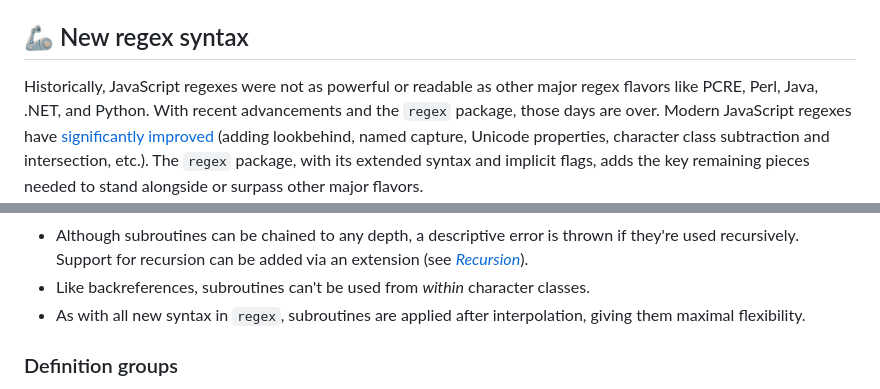
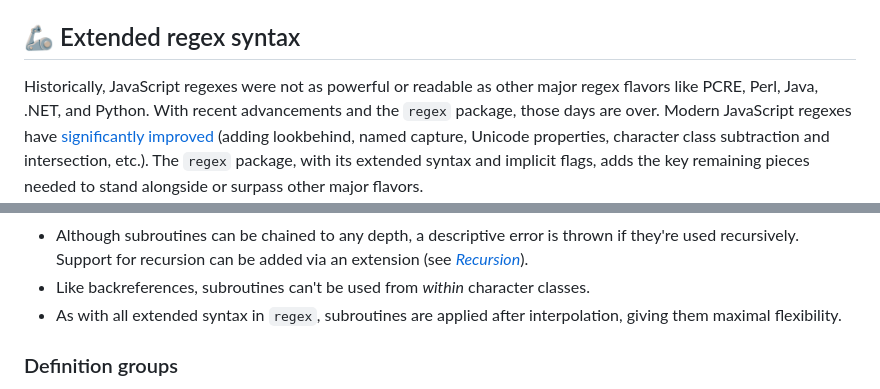
Before and after one commit to slevithan/regex, a Markdown page: README.md, 2 parts joined by grey strips. Rendered like a GitHub page; folded sections open.

```diff
--- a/README.md
+++ b/README.md
@@ -133,7 +133,7 @@ Additionally, JavaScript regex syntax is hard to write and even harder to read a
 
 `regex` adds all of these features and returns native `RegExp` instances. It always uses flag <kbd>v</kbd> (already a best practice for new regexes) so you never forget to turn it on and don't have to worry about the differences in other parsing modes (in environments without native <kbd>v</kbd>, flag <kbd>u</kbd> is automatically used instead while applying <kbd>v</kbd>'s escaping rules so your regexes are forward and backward compatible). It also supports atomic groups via `(?>…)` to help you improve the performance of your regexes and avoid catastrophic backtracking. And it gives you best-in-class, context-aware interpolation of `RegExp` instances, escaped strings, and partial patterns.
 
-## 🦾 New regex syntax
+## 🦾 Extended regex syntax
 
 Historically, JavaScript regexes were not as powerful or readable as other major regex flavors like PCRE, Perl, Java, .NET, and Python. With recent advancements and the `regex` package, those days are over. Modern JavaScript regexes have [significantly improved](https://github.com/slevithan/awesome-regex#javascript-regex-evolution) (adding lookbehind, named capture, Unicode properties, character class subtraction and intersection, etc.). The `regex` package, with its extended syntax and implicit flags, adds the key remaining pieces needed to stand alongside or surpass other major flavors.
 
@@ -228,7 +228,7 @@ See the next section on definition groups for another way to do this.
 - If there are [duplicate capture names](https://github.com/tc39/proposal-duplicate-named-capturing-groups), subroutines refer to the first instance of the given group (matching the behavior of PCRE and Perl).
 - Although subroutines can be chained to any depth, a descriptive error is thrown if they're used recursively. Support for recursion can be added via an extension (see [*Recursion*](#recursion)).
 - Like backreferences, subroutines can't be used from *within* character classes.
-- As with all new syntax in `regex`, subroutines are applied after interpolation, giving them maximal flexibility.
+- As with all extended syntax in `regex`, subroutines are applied after interpolation, giving them maximal flexibility.
 </details>
 
 ### Definition groups
```
Also changed, not shown: other parts of README.md (+5 -4 lines).
